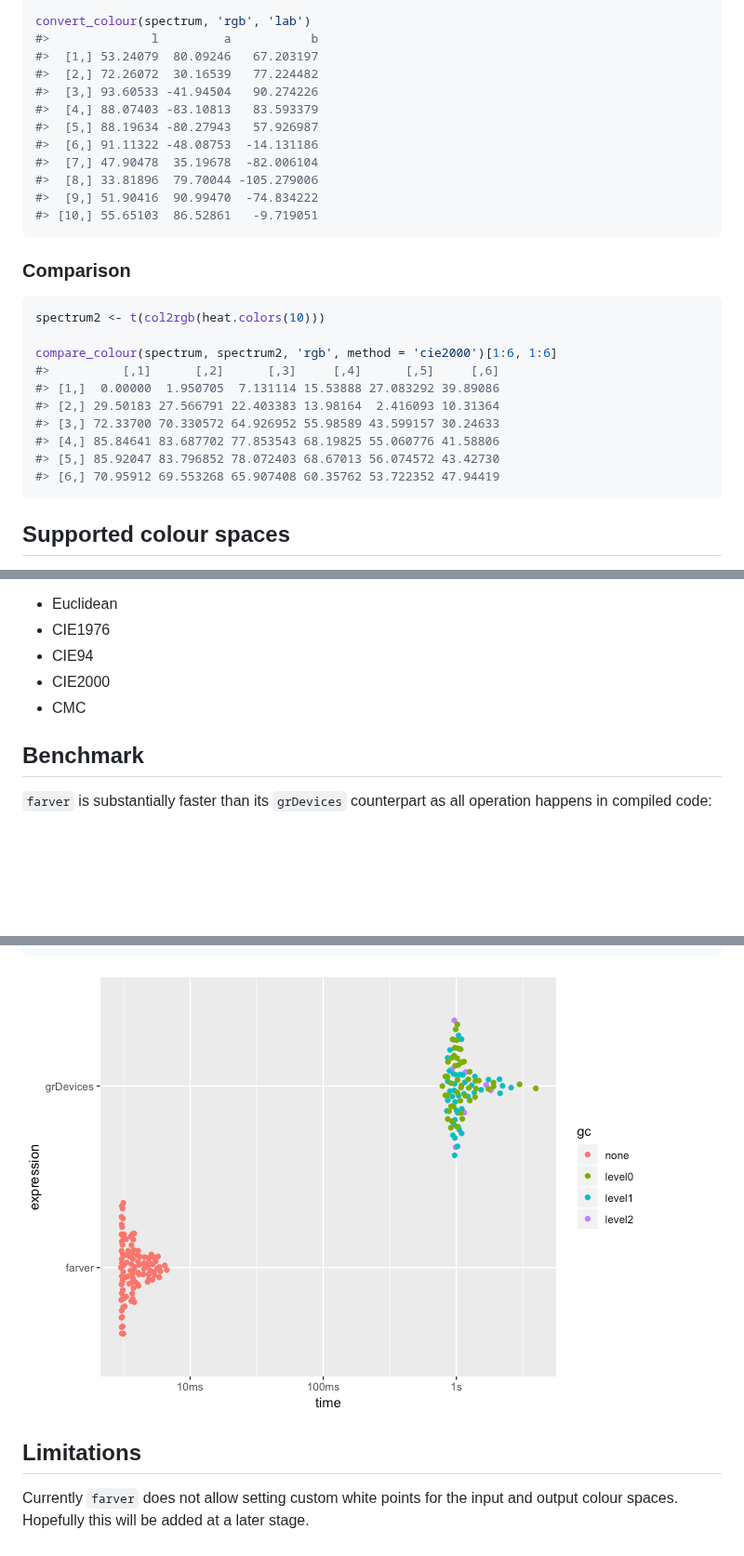
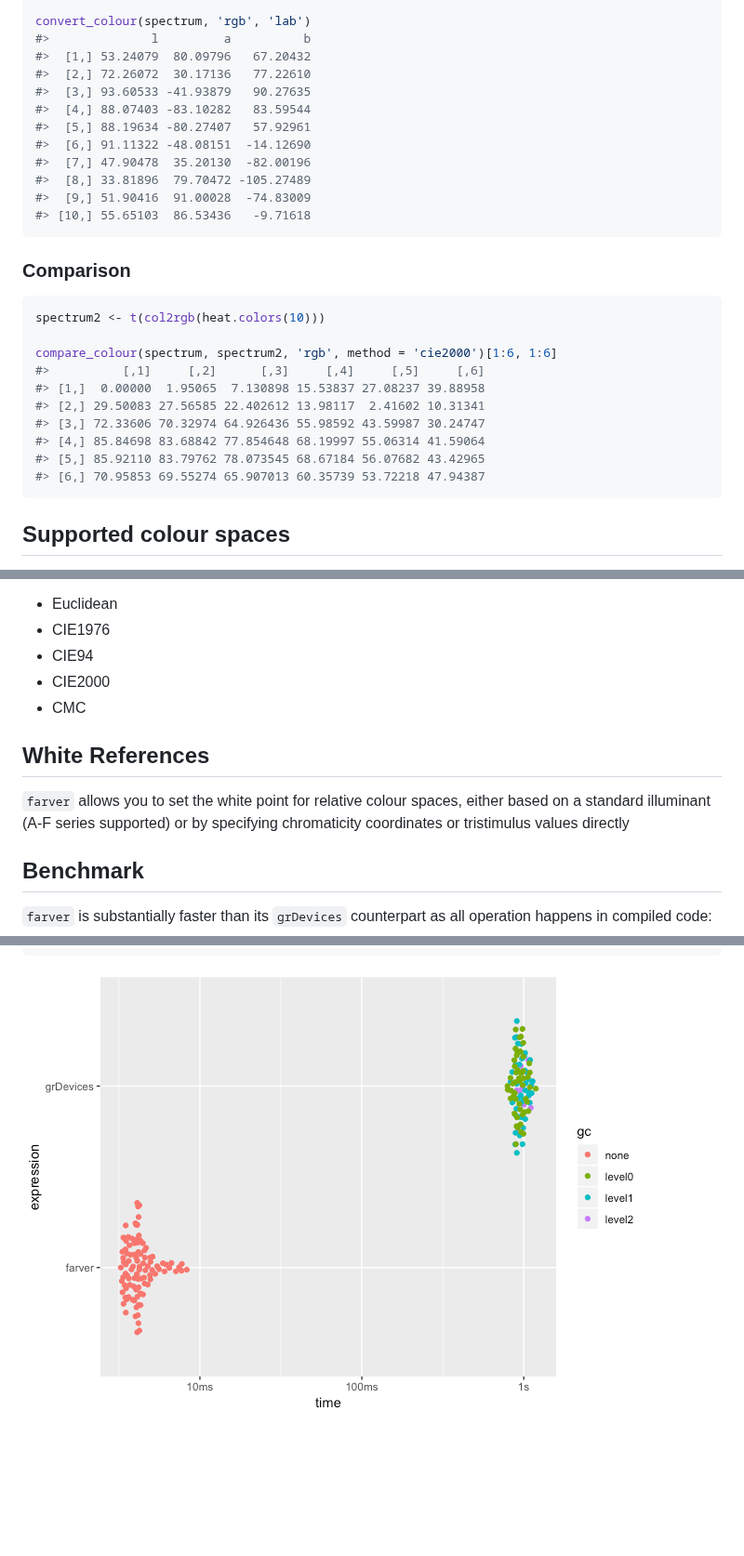
Before and after one commit to thomasp85/farver, a Markdown page: README.md, 3 parts joined by grey strips. Shown at 93% size. Drawn GitHub-style; pictures changed too: man/figures/README-unnamed-chunk-5-1.png; blank space fills up the shorter version.

Commit message:
Allow setting white point

````diff
--- a/README.md
+++ b/README.md
@@ -42,17 +42,17 @@ spectrum
 #> [10,] 255     0  153
 
 convert_colour(spectrum, 'rgb', 'lab')
-#>              l         a           b
-#>  [1,] 53.24079  80.09246   67.203197
-#>  [2,] 72.26072  30.16539   77.224482
-#>  [3,] 93.60533 -41.94504   90.274226
-#>  [4,] 88.07403 -83.10813   83.593379
-#>  [5,] 88.19634 -80.27943   57.926987
-#>  [6,] 91.11322 -48.08753  -14.131186
-#>  [7,] 47.90478  35.19678  -82.006104
-#>  [8,] 33.81896  79.70044 -105.279006
-#>  [9,] 51.90416  90.99470  -74.834222
-#> [10,] 55.65103  86.52861   -9.719051
+#>              l         a          b
+#>  [1,] 53.24079  80.09796   67.20432
+#>  [2,] 72.26072  30.17136   77.22610
+#>  [3,] 93.60533 -41.93879   90.27635
+#>  [4,] 88.07403 -83.10282   83.59544
+#>  [5,] 88.19634 -80.27407   57.92961
+#>  [6,] 91.11322 -48.08151  -14.12690
+#>  [7,] 47.90478  35.20130  -82.00196
+#>  [8,] 33.81896  79.70472 -105.27489
+#>  [9,] 51.90416  91.00028  -74.83009
+#> [10,] 55.65103  86.53436   -9.71618
 ```
 
 ### Comparison
@@ -61,13 +61,13 @@ convert_colour(spectrum, 'rgb', 'lab')
 spectrum2 <- t(col2rgb(heat.colors(10)))
 
 compare_colour(spectrum, spectrum2, 'rgb', method = 'cie2000')[1:6, 1:6]
-#>          [,1]      [,2]      [,3]     [,4]      [,5]     [,6]
-#> [1,]  0.00000  1.950705  7.131114 15.53888 27.083292 39.89086
-#> [2,] 29.50183 27.566791 22.403383 13.98164  2.416093 10.31364
-#> [3,] 72.33700 70.330572 64.926952 55.98589 43.599157 30.24633
-#> [4,] 85.84641 83.687702 77.853543 68.19825 55.060776 41.58806
-#> [5,] 85.92047 83.796852 78.072403 68.67013 56.074572 43.42730
-#> [6,] 70.95912 69.553268 65.907408 60.35762 53.722352 47.94419
+#>          [,1]     [,2]      [,3]     [,4]     [,5]     [,6]
+#> [1,]  0.00000  1.95065  7.130898 15.53837 27.08237 39.88958
+#> [2,] 29.50083 27.56585 22.402612 13.98117  2.41602 10.31341
+#> [3,] 72.33606 70.32974 64.926436 55.98592 43.59987 30.24747
+#> [4,] 85.84698 83.68842 77.854648 68.19997 55.06314 41.59064
+#> [5,] 85.92110 83.79762 78.073545 68.67184 56.07682 43.42965
+#> [6,] 70.95853 69.55274 65.907013 60.35739 53.72218 47.94387
 ```
 
 Supported colour spaces
@@ -99,6 +99,11 @@ Supported distance measures
 -   CIE2000
 -   CMC
 
+White References
+----------------
+
+`farver` allows you to set the white point for relative colour spaces, either based on a standard illuminant (A-F series supported) or by specifying chromaticity coordinates or tristimulus values directly
+
 Benchmark
 ---------
 
@@ -118,8 +123,3 @@ autoplot(timing)
 ```
 
 ![](man/figures/README-unnamed-chunk-5-1.png)
-
-Limitations
------------
-
-Currently `farver` does not allow setting custom white points for the input and output colour spaces. Hopefully this will be added at a later stage.
````
Also changed, not shown: 14 other files.
